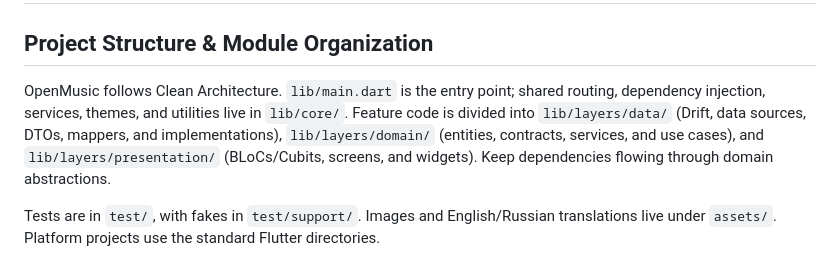
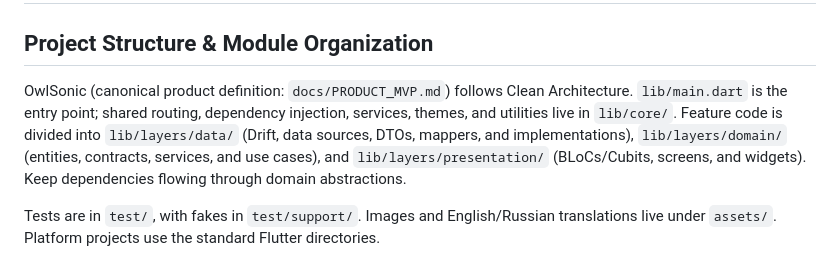
Before and after one commit to 2TFD/openmusic, a Markdown page: AGENTS.md, the part around the change. GitHub-like rendering.

```diff
--- a/AGENTS.md
+++ b/AGENTS.md
@@ -2,7 +2,7 @@
 
 ## Project Structure & Module Organization
 
-OpenMusic follows Clean Architecture. `lib/main.dart` is the entry point; shared routing, dependency injection, services, themes, and utilities live in `lib/core/`. Feature code is divided into `lib/layers/data/` (Drift, data sources, DTOs, mappers, and implementations), `lib/layers/domain/` (entities, contracts, services, and use cases), and `lib/layers/presentation/` (BLoCs/Cubits, screens, and widgets). Keep dependencies flowing through domain abstractions.
+OwlSonic (canonical product definition: `docs/PRODUCT_MVP.md`) follows Clean Architecture. `lib/main.dart` is the entry point; shared routing, dependency injection, services, themes, and utilities live in `lib/core/`. Feature code is divided into `lib/layers/data/` (Drift, data sources, DTOs, mappers, and implementations), `lib/layers/domain/` (entities, contracts, services, and use cases), and `lib/layers/presentation/` (BLoCs/Cubits, screens, and widgets). Keep dependencies flowing through domain abstractions.
 
 Tests are in `test/`, with fakes in `test/support/`. Images and English/Russian translations live under `assets/`. Platform projects use the standard Flutter directories.
 
```
Also changed, not shown: README.md (+56 -20 lines), docs/PRODUCT_MVP.md (added, +173 -0 lines).
